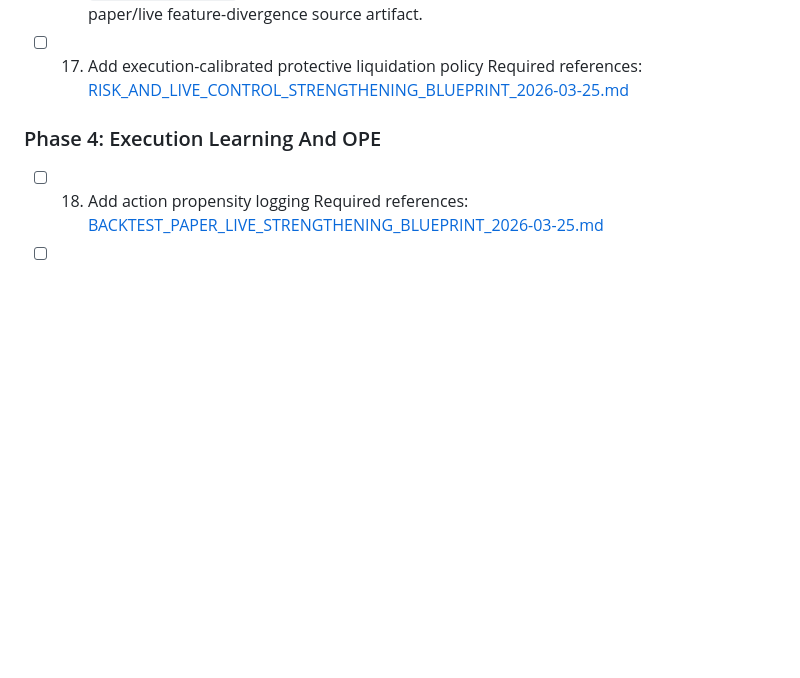
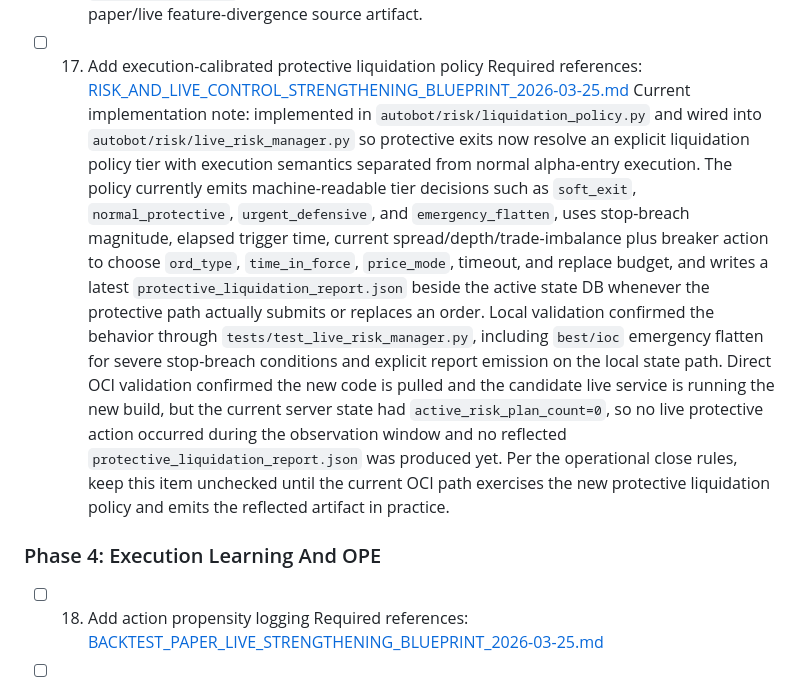
Before and after one commit to LeeGukHeon/Autobot, a Markdown page: docs/NEXT_CONTEXT_MANDATORY_EXECUTION_PROTOCOL_2026-03-25.md, the part around the change. GitHub-like rendering; blank space fills up the shorter version.

Commit message:
Record protective liquidation status

```diff
--- a/docs/NEXT_CONTEXT_MANDATORY_EXECUTION_PROTOCOL_2026-03-25.md
+++ b/docs/NEXT_CONTEXT_MANDATORY_EXECUTION_PROTOCOL_2026-03-25.md
@@ -336,6 +336,8 @@ The next context must start from the first unchecked item.
 - [ ] 17. Add execution-calibrated protective liquidation policy
   Required references:
   [RISK_AND_LIVE_CONTROL_STRENGTHENING_BLUEPRINT_2026-03-25.md](/d:/MyApps/Autobot/docs/RISK_AND_LIVE_CONTROL_STRENGTHENING_BLUEPRINT_2026-03-25.md)
+  Current implementation note:
+  implemented in `autobot/risk/liquidation_policy.py` and wired into `autobot/risk/live_risk_manager.py` so protective exits now resolve an explicit liquidation policy tier with execution semantics separated from normal alpha-entry execution. The policy currently emits machine-readable tier decisions such as `soft_exit`, `normal_protective`, `urgent_defensive`, and `emergency_flatten`, uses stop-breach magnitude, elapsed trigger time, current spread/depth/trade-imbalance plus breaker action to choose `ord_type`, `time_in_force`, `price_mode`, timeout, and replace budget, and writes a latest `protective_liquidation_report.json` beside the active state DB whenever the protective path actually submits or replaces an order. Local validation confirmed the behavior through `tests/test_live_risk_manager.py`, including `best/ioc` emergency flatten for severe stop-breach conditions and explicit report emission on the local state path. Direct OCI validation confirmed the new code is pulled and the candidate live service is running the new build, but the current server state had `active_risk_plan_count=0`, so no live protective action occurred during the observation window and no reflected `protective_liquidation_report.json` was produced yet. Per the operational close rules, keep this item unchecked until the current OCI path exercises the new protective liquidation policy and emits the reflected artifact in practice.
 
 
 ### Phase 4: Execution Learning And OPE
```
